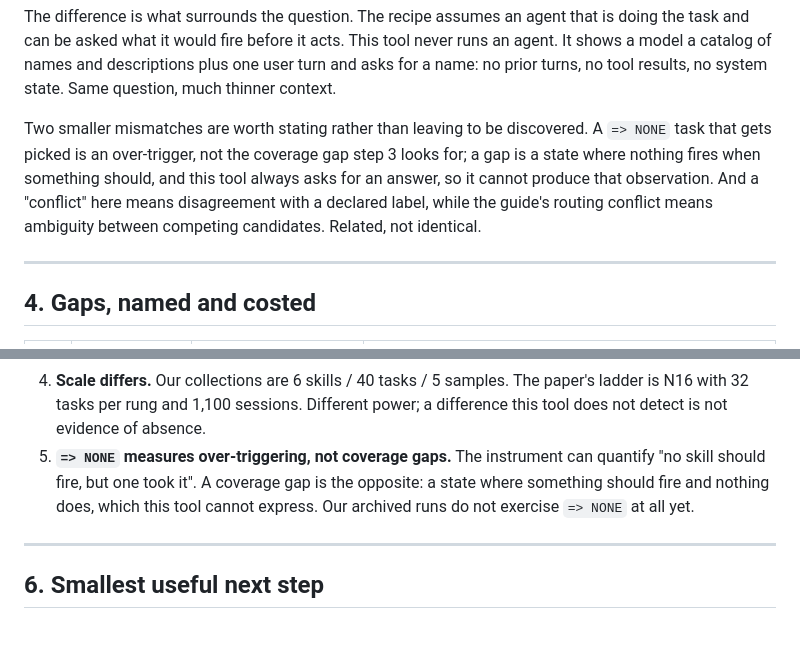
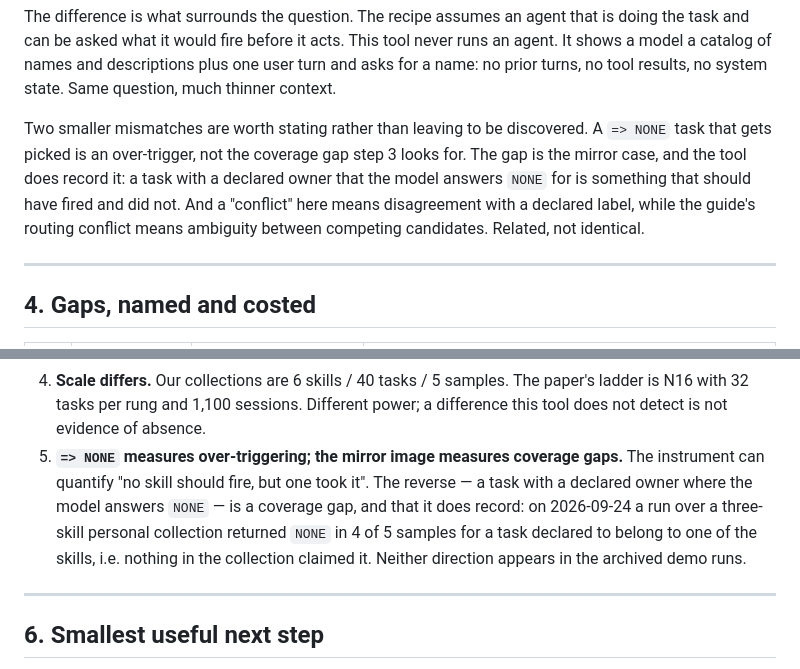
Before and after one commit to Snow7-G/SkillSeam, a Markdown page: research/protocol-alignment.md, 2 parts joined by grey strips. Drawn GitHub-style; blank space fills up the shorter version.

Commit message:
The mirror case of a coverage gap is measurable after all
The note said a coverage gap -- something that should fire and nothing does --
could not be expressed by this instrument because it always asks for an answer.
That was wrong, and a run on a three-skill personal collection showed why: a
task declared to belong to engineering-lab-report came back as NONE in 4 of 5
samples. Since every task in a run declares an owner, a NONE answer to a task
that has one is exactly "should have fired, did not", which is the gap.

The error was mine, not the instrument's, and it was in the direction of
understating what the tool does. Corrected in section 3 and in the limitations
list, with the observed run cited so the claim is checkable rather than
asserted.

Docs only.

```diff
--- a/research/protocol-alignment.md
+++ b/research/protocol-alignment.md
@@ -82,11 +82,11 @@ shows a model a catalog of names and descriptions plus one user turn and asks fo
 prior turns, no tool results, no system state. Same question, much thinner context.
 
 Two smaller mismatches are worth stating rather than leaving to be discovered. A `=> NONE`
-task that gets picked is an over-trigger, not the coverage gap step 3 looks for; a gap is a
-state where nothing fires when something should, and this tool always asks for an answer, so
-it cannot produce that observation. And a "conflict" here means disagreement with a declared
-label, while the guide's routing conflict means ambiguity between competing candidates.
-Related, not identical.
+task that gets picked is an over-trigger, not the coverage gap step 3 looks for. The gap is
+the mirror case, and the tool does record it: a task with a declared owner that the model
+answers `NONE` for is something that should have fired and did not. And a "conflict" here
+means disagreement with a declared label, while the guide's routing conflict means ambiguity
+between competing candidates. Related, not identical.
 
 ---
 
@@ -121,10 +121,12 @@ Stated up front because they bound what any number from this tool can be compare
 4. **Scale differs.** Our collections are 6 skills / 40 tasks / 5 samples. The paper's
    ladder is N16 with 32 tasks per rung and 1,100 sessions. Different power; a difference
    this tool does not detect is not evidence of absence.
-5. **`=> NONE` measures over-triggering, not coverage gaps.** The instrument can quantify
-   "no skill should fire, but one took it". A coverage gap is the opposite: a state where
-   something should fire and nothing does, which this tool cannot express. Our archived runs
-   do not exercise `=> NONE` at all yet.
+5. **`=> NONE` measures over-triggering; the mirror image measures coverage gaps.** The
+   instrument can quantify "no skill should fire, but one took it". The reverse — a task
+   with a declared owner where the model answers `NONE` — is a coverage gap, and that it
+   does record: on 2026-09-24 a run over a three-skill personal collection returned `NONE`
+   in 4 of 5 samples for a task declared to belong to one of the skills, i.e. nothing in the
+   collection claimed it. Neither direction appears in the archived demo runs.
 
 ---
 
```
